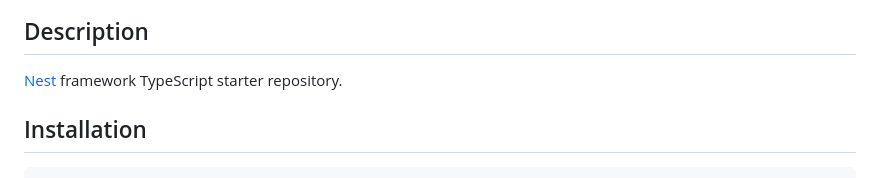
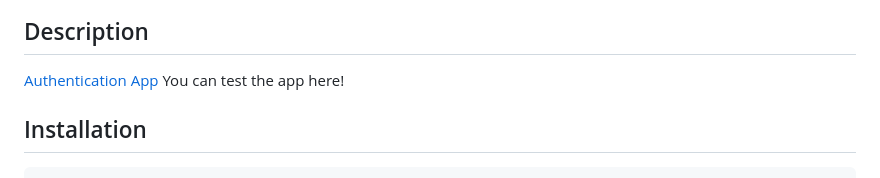
Before and after one commit to ahmyasser/task, a Markdown page: README.md, the part around the change. Rendered like a GitHub page.

Commit message:
update readme with app link

```diff
--- a/README.md
+++ b/README.md
@@ -24,7 +24,7 @@
 
 ## Description
 
-[Nest](https://github.com/nestjs/nest) framework TypeScript starter repository.
+[Authentication App](https://task-7igvc8nc3-ahmyasser.vercel.app/) You can test the app here!
 
 ## Installation
 
```
